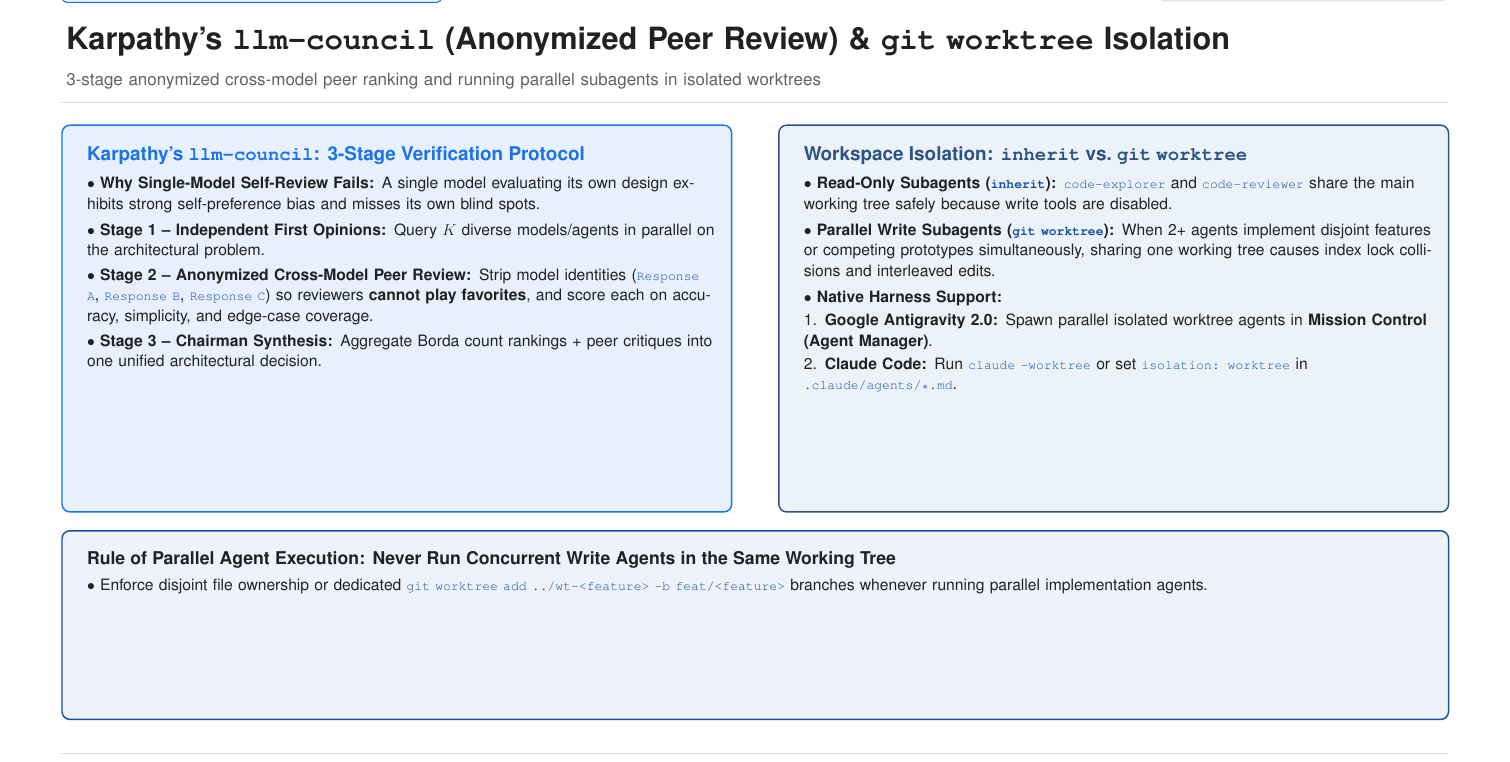
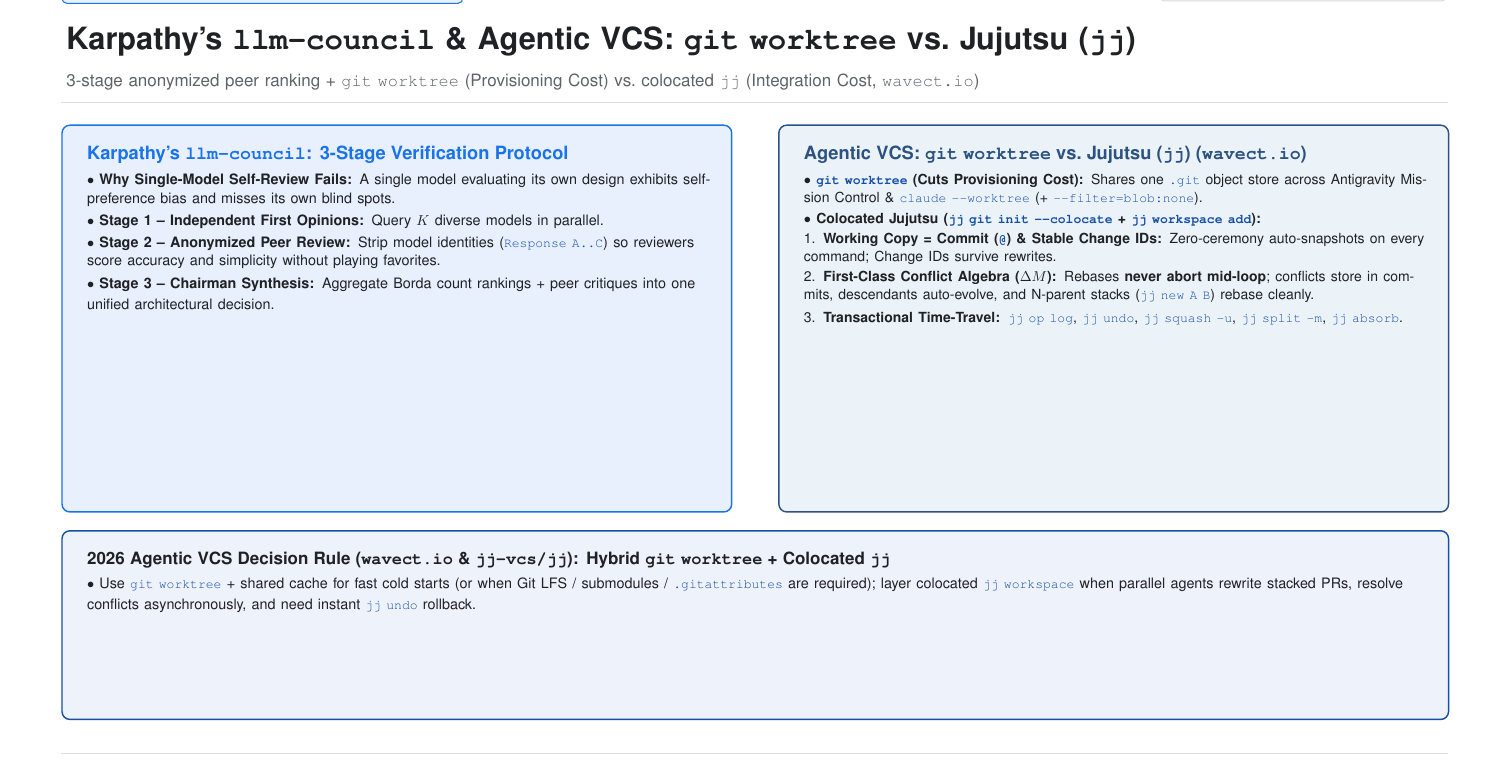
Before and after one commit to adkaspar-google/vibecoding-course, a LaTeX document (slides/Vibe_Coding_Course_Slides.tex): part of page 29 of 36, cut at the place of the change. Compiled offline with pdfLaTeX.

Commit message:
Add Git Worktrees vs Jujutsu (jj) for parallel AI coding agents across Coursebook, Slide 29 & Lab 07

```diff
--- a/slides/Vibe_Coding_Course_Slides.tex
+++ b/slides/Vibe_Coding_Course_Slides.tex
@@ -1151,28 +1151,31 @@
 }
 
 % SLIDE 29
-\slideshell{29 / 36}{MODULE 07: \texttt{llm-council} \& \texttt{git worktree} ISOLATION}{Karpathy's \texttt{llm-council} (Anonymized Peer Review) \& \texttt{git worktree} Isolation}{3-stage anonymized cross-model peer ranking and running parallel subagents in isolated worktrees}{
+\slideshell{29 / 36}{MODULE 07: \texttt{llm-council}, \texttt{git worktree} \& JUJUTSU (\texttt{jj})}{Karpathy's \texttt{llm-council} \& Agentic VCS: \texttt{git worktree} vs.\ Jujutsu (\texttt{jj})}{3-stage anonymized peer ranking + \texttt{git worktree} (Provisioning Cost) vs.\ colocated \texttt{jj} (Integration Cost, \texttt{wavect.io})}{
   % Left: Karpathy's llm-council 3-Stage Protocol
   \bcard{0}{0}{7.1}{4.10}{gbgblue}{gblue}{
-    {\fontsize{14.5}{18}\selectfont\bfseries\textcolor{gblue}{Karpathy's \texttt{llm-council}: 3-Stage Verification Protocol}}\\[6pt]
-    $\bullet$ \textbf{Why Single-Model Self-Review Fails:} A single model evaluating its own design exhibits strong self-preference bias and misses its own blind spots.\\[4pt]
-    $\bullet$ \textbf{Stage 1 -- Independent First Opinions:} Query $K$ diverse models/agents in parallel on the architectural problem.\\[3pt]
-    $\bullet$ \textbf{Stage 2 -- Anonymized Cross-Model Peer Review:} Strip model identities (\code{Response A}, \code{Response B}, \code{Response C}) so reviewers \textbf{cannot play favorites}, and score each on accuracy, simplicity, and edge-case coverage.\\[3pt]
-    $\bullet$ \textbf{Stage 3 -- Chairman Synthesis:} Aggregate Borda count rankings + peer critiques into one unified architectural decision.
+    {\fontsize{14.0}{17.5}\selectfont\bfseries\textcolor{gblue}{Karpathy's \texttt{llm-council}: 3-Stage Verification Protocol}}\\[5pt]
+    {\fontsize{11.0}{14.2}\selectfont
+    $\bullet$ \textbf{Why Single-Model Self-Review Fails:} A single model evaluating its own design exhibits self-preference bias and misses its own blind spots.\\[3pt]
+    $\bullet$ \textbf{Stage 1 -- Independent First Opinions:} Query $K$ diverse models in parallel.\\[2pt]
+    $\bullet$ \textbf{Stage 2 -- Anonymized Peer Review:} Strip model identities (\code{Response A..C}) so reviewers score accuracy and simplicity without playing favorites.\\[2pt]
+    $\bullet$ \textbf{Stage 3 -- Chairman Synthesis:} Aggregate Borda count rankings + peer critiques into one unified architectural decision.}
   }
-  % Right: Parallel git worktree Isolation
+  % Right: Parallel git worktree vs Colocated Jujutsu (jj)
   \bcard{7.6}{0}{7.1}{4.10}{gbgsteel}{gsteel}{
-    {\fontsize{14.5}{18}\selectfont\bfseries\textcolor{gsteel}{Workspace Isolation: \texttt{inherit} vs.\ \texttt{git worktree}}}\\[6pt]
-    $\bullet$ \textbf{Read-Only Subagents (\code{inherit}):} \code{code-explorer} and \code{code-reviewer} share the main working tree safely because write tools are disabled.\\[4pt]
-    $\bullet$ \textbf{Parallel Write Subagents (\code{git worktree}):} When 2+ agents implement disjoint features or competing prototypes simultaneously, sharing one working tree causes index lock collisions and interleaved edits.\\[4pt]
-    $\bullet$ \textbf{Native Harness Support:}\\[2pt]
-    1. \textbf{Google Antigravity 2.0:} Spawn parallel isolated worktree agents in \textbf{Mission Control (Agent Manager)}.\\[2pt]
-    2. \textbf{Claude Code:} Run \code{claude --worktree} or set \code{isolation: worktree} in \code{.claude/agents/*.md}.
+    {\fontsize{14.0}{17.5}\selectfont\bfseries\textcolor{gsteel}{Agentic VCS: \texttt{git worktree} vs.\ Jujutsu (\texttt{jj}) (\texttt{wavect.io})}}\\[5pt]
+    {\fontsize{10.7}{13.8}\selectfont
+    $\bullet$ \textbf{\code{git worktree} (Cuts Provisioning Cost):} Shares one \code{.git} object store across Antigravity Mission Control \& \code{claude {-\/-}worktree} (+ \code{{-\/-}filter=blob:none}).\\[2.5pt]
+    $\bullet$ \textbf{Colocated Jujutsu (\code{jj git init {-\/-}colocate} + \code{jj workspace add}):}\\[1.5pt]
+    1. \textbf{Working Copy = Commit (\code{@}) \& Stable Change IDs:} Zero-ceremony auto-snapshots on every command; Change IDs survive rewrites.\\[1.5pt]
+    2. \textbf{First-Class Conflict Algebra ($\Delta M$):} Rebases \textbf{never abort mid-loop}; conflicts store in commits, descendants auto-evolve, and N-parent stacks (\code{jj new A B}) rebase cleanly.\\[1.5pt]
+    3. \textbf{Transactional Time-Travel:} \code{jj op log}, \code{jj undo}, \code{jj squash -u}, \code{jj split -m}, \code{jj absorb}.}
   }
 
   \bcard{0}{-4.30}{14.7}{2.00}{gbgindigo}{gnavy}{
-    {\fontsize{13.5}{17}\selectfont\bfseries\textcolor{gdark}{Rule of Parallel Agent Execution: Never Run Concurrent Write Agents in the Same Working Tree}}\\[4pt]
-    $\bullet$ Enforce disjoint file ownership or dedicated \code{git worktree add ../wt-<feature> -b feat/<feature>} branches whenever running parallel implementation agents.
+    {\fontsize{13.0}{16.5}\selectfont\bfseries\textcolor{gdark}{2026 Agentic VCS Decision Rule (\texttt{wavect.io} \& \texttt{jj-vcs/jj}): Hybrid \texttt{git worktree} + Colocated \texttt{jj}}}\\[3pt]
+    {\fontsize{11.0}{14.2}\selectfont
+    $\bullet$ Use \code{git worktree} + shared cache for fast cold starts (or when Git LFS / submodules / \code{.gitattributes} are required); layer colocated \code{jj workspace} when parallel agents rewrite stacked PRs, resolve conflicts asynchronously, and need instant \code{jj undo} rollback.}
   }
 }
 
```
Also changed, not shown: docs/skillsbench-and-harness-guide.md (+4 -1 lines), labs/lab_07_subagent_firewalls_and_peer_council/WALKTHROUGH.md (+4 -2 lines), slides/SPEAKER_NOTES.md (+4 -4 lines), Coursebook_Vibe_Coding_to_Agentic_Engineering.pdf, README.md, slides/Vibe_Coding_Course_Slides.pdf.
